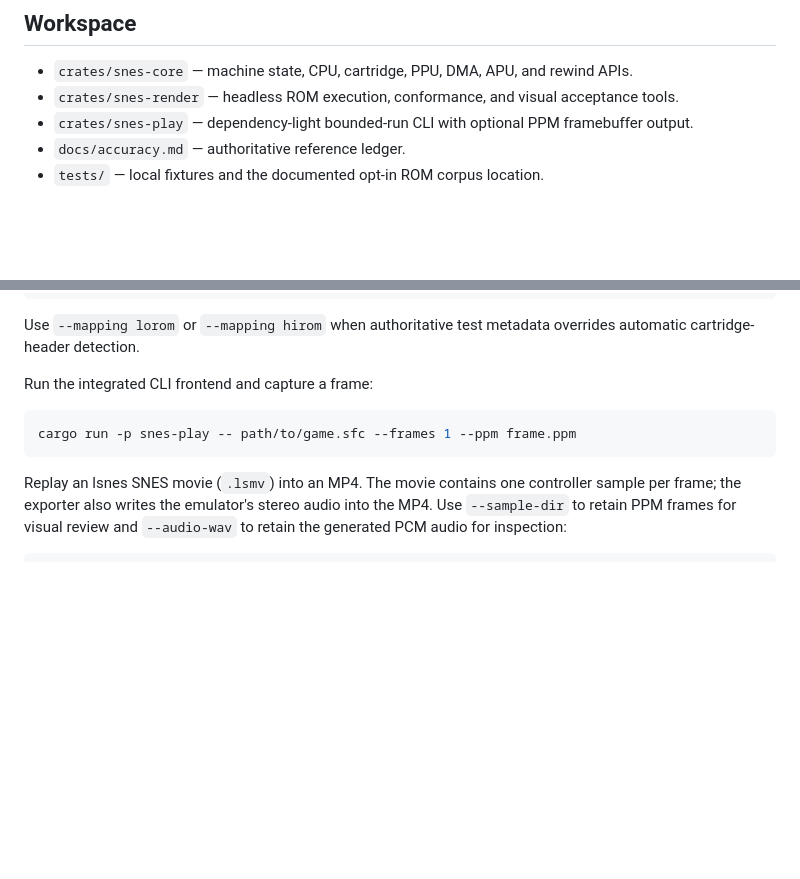
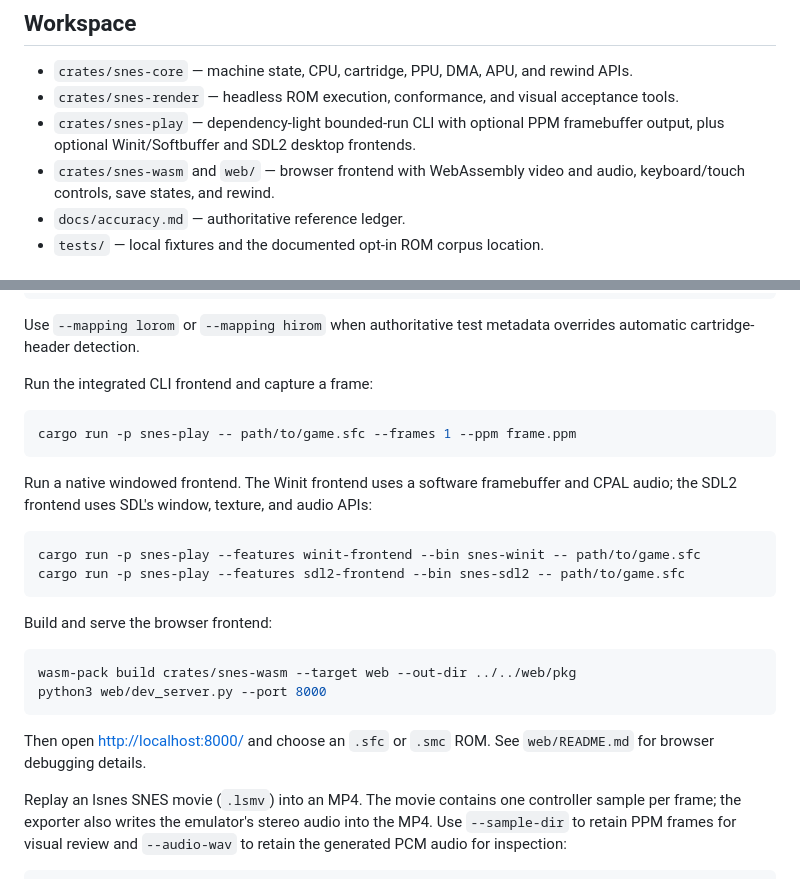
Before and after one commit to rw-access/snes-rs, a Markdown page: README.md, 2 parts joined by grey strips. Rendered like a GitHub page; blank space fills up the shorter version.

Commit message:
docs: describe native and browser frontends
Co-authored-by: Codex <codex@openai.com>

````diff
--- a/README.md
+++ b/README.md
@@ -15,7 +15,10 @@ paths), SPC700/APU I/O, and a bounded BRR/DSP mixer.
 - `crates/snes-render` — headless ROM execution, conformance, and visual
   acceptance tools.
 - `crates/snes-play` — dependency-light bounded-run CLI with optional PPM
-  framebuffer output.
+  framebuffer output, plus optional Winit/Softbuffer and SDL2 desktop
+  frontends.
+- `crates/snes-wasm` and `web/` — browser frontend with WebAssembly video and
+  audio, keyboard/touch controls, save states, and rewind.
 - `docs/accuracy.md` — authoritative reference ledger.
 - `tests/` — local fixtures and the documented opt-in ROM corpus location.
 
@@ -72,6 +75,24 @@ Run the integrated CLI frontend and capture a frame:
 cargo run -p snes-play -- path/to/game.sfc --frames 1 --ppm frame.ppm
 ```
 
+Run a native windowed frontend. The Winit frontend uses a software framebuffer
+and CPAL audio; the SDL2 frontend uses SDL's window, texture, and audio APIs:
+
+```sh
+cargo run -p snes-play --features winit-frontend --bin snes-winit -- path/to/game.sfc
+cargo run -p snes-play --features sdl2-frontend --bin snes-sdl2 -- path/to/game.sfc
+```
+
+Build and serve the browser frontend:
+
+```sh
+wasm-pack build crates/snes-wasm --target web --out-dir ../../web/pkg
+python3 web/dev_server.py --port 8000
+```
+
+Then open <http://localhost:8000/> and choose an `.sfc` or `.smc` ROM. See
+`web/README.md` for browser debugging details.
+
 Replay an lsnes SNES movie (`.lsmv`) into an MP4. The movie contains one
 controller sample per frame; the exporter also writes the emulator's stereo
 audio into the MP4. Use `--sample-dir` to retain PPM frames for visual review
````
